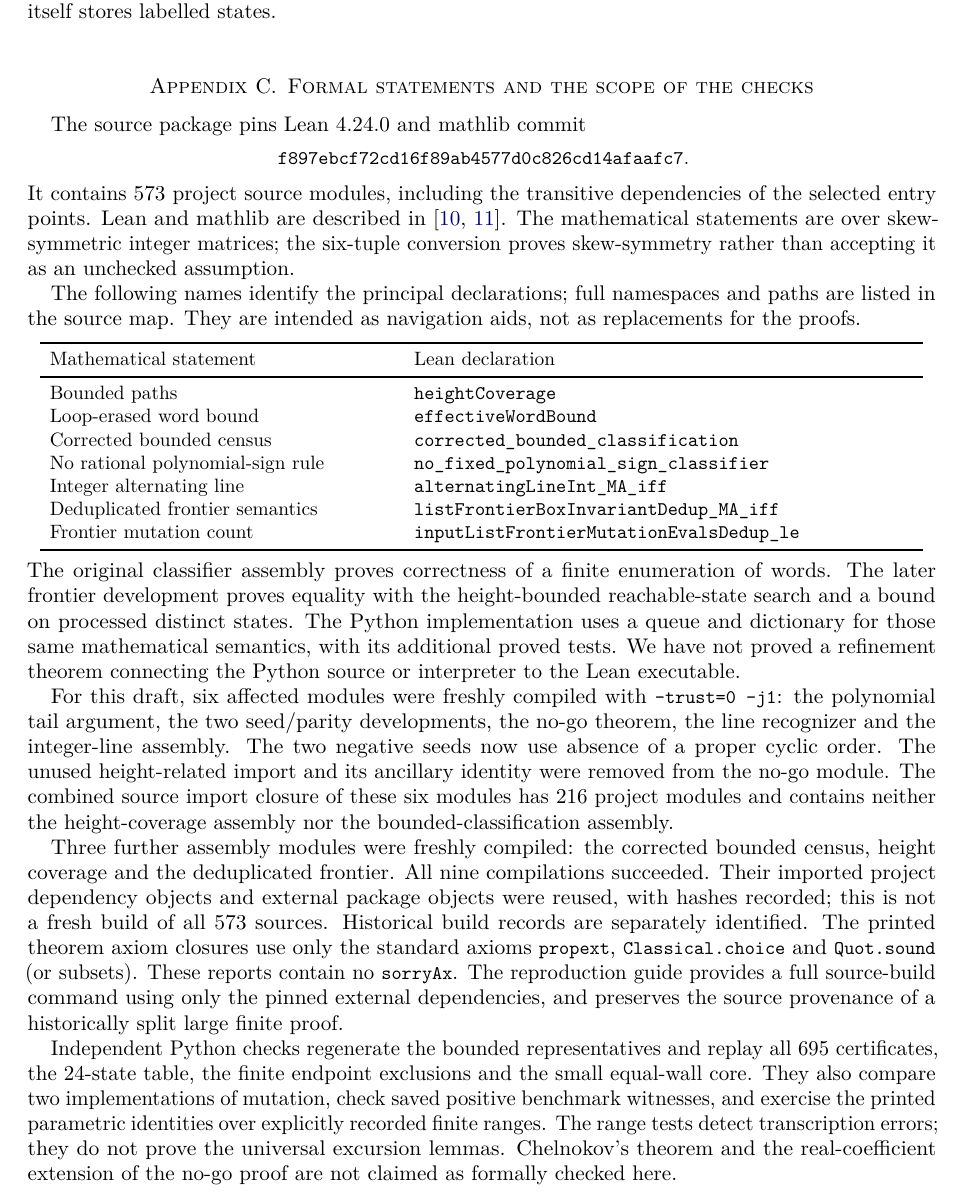
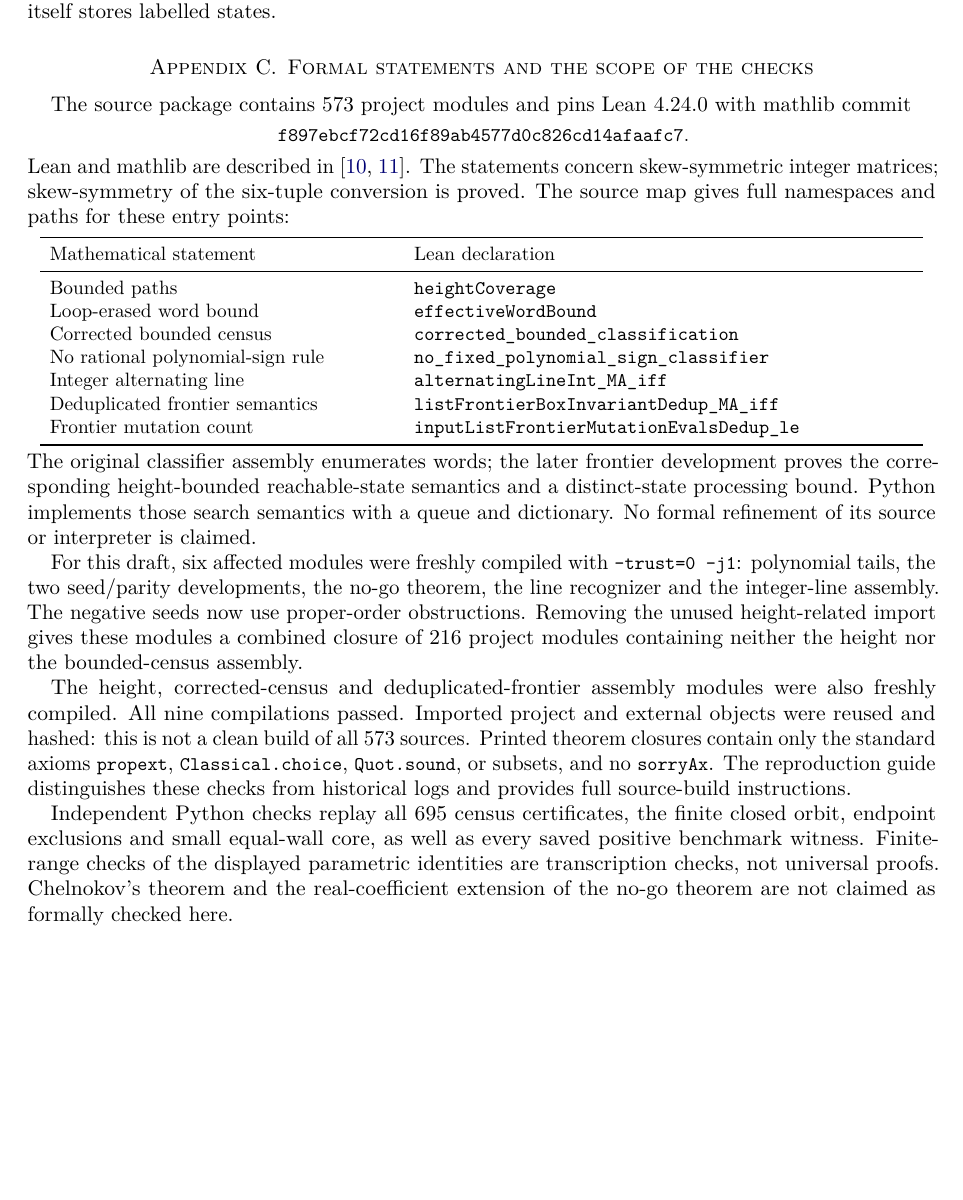
Before and after one commit to KTKAW/rank4-paper, a LaTeX paper (paper/main.tex, which reads paper/formal.tex): part of page 22 of 23, cut so that both start at the same text, the shorter picture padded with empty space. Compiled offline with pdfLaTeX.

Commit message:
Tighten formal verification appendix and final pagination

```diff
--- a/paper/formal.tex
+++ b/paper/formal.tex
@@ -1,9 +1,7 @@
 \section{Formal statements and the scope of the checks}\label{app:formal}
-The source package pins Lean 4.24.0 and mathlib commit
+The source package contains 573 project modules and pins Lean 4.24.0 with mathlib commit
 \begin{center}\small\texttt{f897ebcf72cd16f89ab4577d0c826cd14afaafc7}.\end{center}
-It contains 573 project source modules, including the transitive dependencies of the selected entry points. Lean and mathlib are described in \cite{Lean,Mathlib}. The mathematical statements are over skew-symmetric integer matrices; the six-tuple conversion proves skew-symmetry rather than accepting it as an unchecked assumption.
-
-The following names identify the principal declarations; full namespaces and paths are listed in the source map. They are intended as navigation aids, not as replacements for the proofs.
+Lean and mathlib are described in \cite{Lean,Mathlib}. The statements concern skew-symmetric integer matrices; skew-symmetry of the six-tuple conversion is proved. The source map gives full namespaces and paths for these entry points:
 \begin{center}\small\begin{tabular}{p{.38\textwidth}p{.55\textwidth}}\toprule
 Mathematical statement & Lean declaration\\\midrule
 Bounded paths & \code{heightCoverage}\\
@@ -14,10 +12,10 @@ Integer alternating line & \code{alternatingLineInt_MA_iff}\\
 Deduplicated frontier semantics & \code{listFrontierBoxInvariantDedup_MA_iff}\\
 Frontier mutation count & \code{inputListFrontierMutationEvalsDedup_le}\\\bottomrule
 \end{tabular}\end{center}
-The original classifier assembly proves correctness of a finite enumeration of words. The later frontier development proves equality with the height-bounded reachable-state search and a bound on processed distinct states. The Python implementation uses a queue and dictionary for those same mathematical semantics, with its additional proved tests. We have not proved a refinement theorem connecting the Python source or interpreter to the Lean executable.
+The original classifier assembly enumerates words; the later frontier development proves the corresponding height-bounded reachable-state semantics and a distinct-state processing bound. Python implements those search semantics with a queue and dictionary. No formal refinement of its source or interpreter is claimed.
 
-For this draft, six affected modules were freshly compiled with \code{--trust=0 -j1}: the polynomial tail argument, the two seed/parity developments, the no-go theorem, the line recognizer and the integer-line assembly. The two negative seeds now use absence of a proper cyclic order. The unused height-related import and its ancillary identity were removed from the no-go module. The combined source import closure of these six modules has 216 project modules and contains neither the height-coverage assembly nor the bounded-classification assembly.
+For this draft, six affected modules were freshly compiled with \code{--trust=0 -j1}: polynomial tails, the two seed/parity developments, the no-go theorem, the line recognizer and the integer-line assembly. The negative seeds now use proper-order obstructions. Removing the unused height-related import gives these modules a combined closure of 216 project modules containing neither the height nor the bounded-census assembly.
 
-Three further assembly modules were freshly compiled: the corrected bounded census, height coverage and the deduplicated frontier. All nine compilations succeeded. Their imported project dependency objects and external package objects were reused, with hashes recorded; this is not a fresh build of all 573 sources. Historical build records are separately identified. The printed theorem axiom closures use only the standard axioms \code{propext}, \code{Classical.choice} and \code{Quot.sound} (or subsets). These reports contain no \code{sorryAx}. The reproduction guide provides a full source-build command using only the pinned external dependencies, and preserves the source provenance of a historically split large finite proof.
+The height, corrected-census and deduplicated-frontier assembly modules were also freshly compiled. All nine compilations passed. Imported project and external objects were reused and hashed: this is not a clean build of all 573 sources. Printed theorem closures contain only the standard axioms \code{propext}, \code{Classical.choice}, \code{Quot.sound}, or subsets, and no \code{sorryAx}. The reproduction guide distinguishes these checks from historical logs and provides full source-build instructions.
 
-Independent Python checks regenerate the bounded representatives and replay all 695 certificates, the 24-state table, the finite endpoint exclusions and the small equal-wall core. They also compare two implementations of mutation, check saved positive benchmark witnesses, and exercise the printed parametric identities over explicitly recorded finite ranges. The range tests detect transcription errors; they do not prove the universal excursion lemmas. Chelnokov's theorem and the real-coefficient extension of the no-go proof are not claimed as formally checked here.
+Independent Python checks replay all 695 census certificates, the finite closed orbit, endpoint exclusions and small equal-wall core, as well as every saved positive benchmark witness. Finite-range checks of the displayed parametric identities are transcription checks, not universal proofs. Chelnokov's theorem and the real-coefficient extension of the no-go theorem are not claimed as formally checked here.
```
Also changed, not shown: 1 other file.
